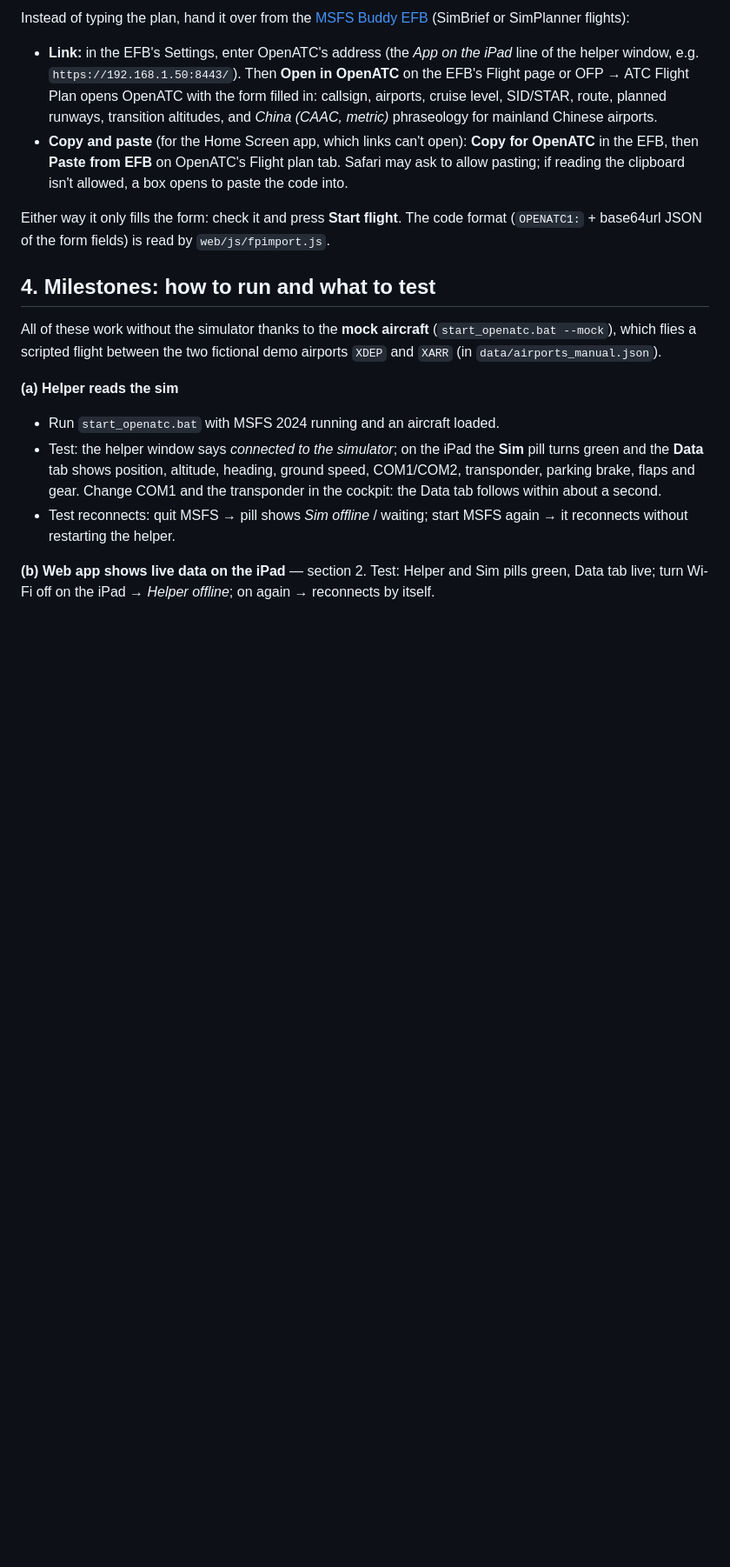
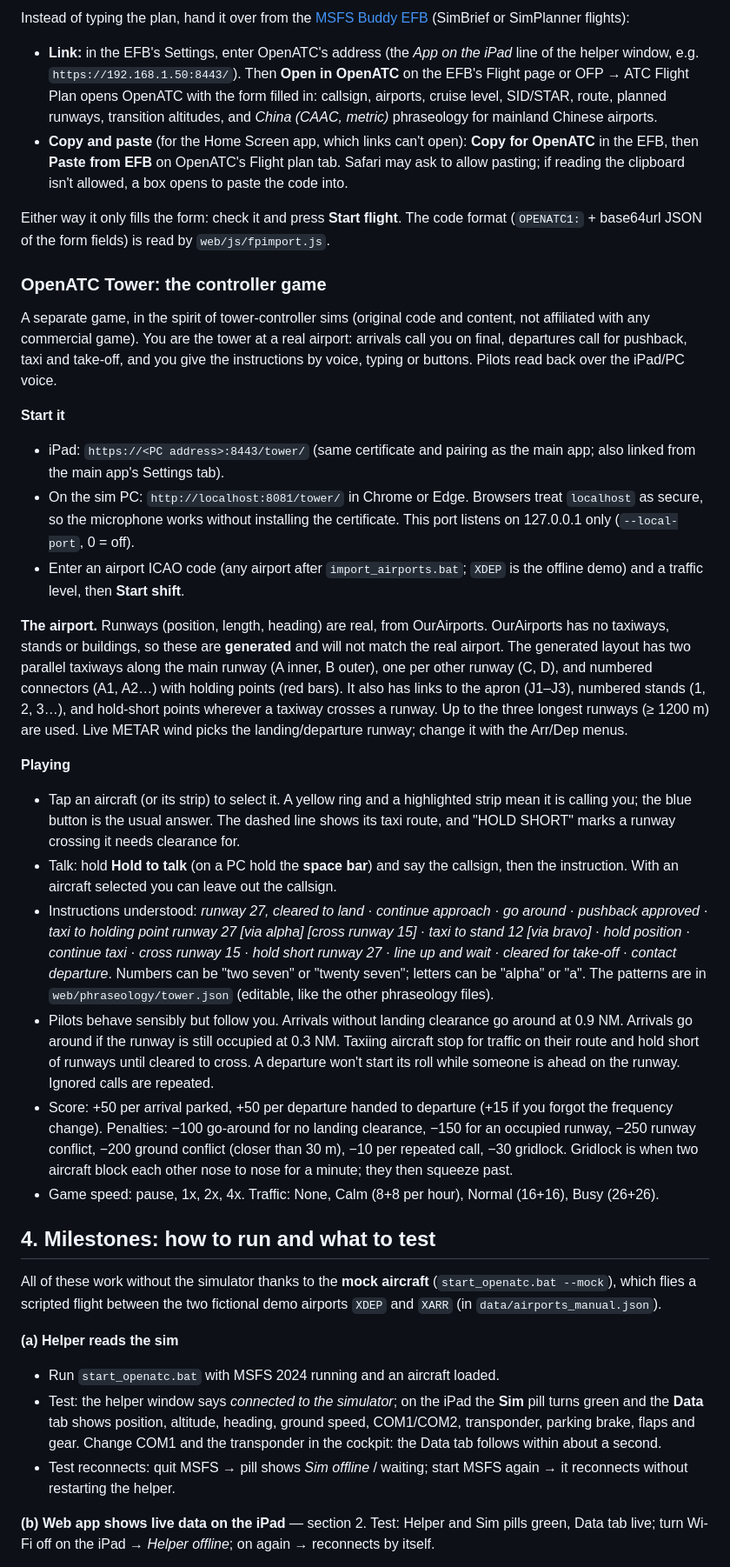
Before and after one commit to Themagicianleo/msfs-atc, a Markdown page: README.md, the part around one of its changes. Shown at 87% size. Rendered like a GitHub page; blank space fills up the shorter version.

```diff
--- a/README.md
+++ b/README.md
@@ -184,6 +184,58 @@ Either way it only fills the form: check it and press **Start flight**. The code
 format (`OPENATC1:` + base64url JSON of the form fields) is read by
 `web/js/fpimport.js`.
 
+### OpenATC Tower: the controller game
+
+A separate game, in the spirit of tower-controller sims (original code and content,
+not affiliated with any commercial game). You are the tower at a real airport:
+arrivals call you on final, departures call for pushback, taxi and take-off, and
+you give the instructions by voice, typing or buttons. Pilots read back over the
+iPad/PC voice.
+
+**Start it**
+- iPad: `https://<PC address>:8443/tower/` (same certificate and pairing as the main app;
+  also linked from the main app's Settings tab).
+- On the sim PC: `http://localhost:8081/tower/` in Chrome or Edge. Browsers treat
+  `localhost` as secure, so the microphone works without installing the certificate.
+  This port listens on 127.0.0.1 only (`--local-port`, 0 = off).
+- Enter an airport ICAO code (any airport after `import_airports.bat`; `XDEP` is the
+  offline demo) and a traffic level, then **Start shift**.
+
+**The airport.** Runways (position, length, heading) are real, from OurAirports.
+OurAirports has no taxiways, stands or buildings, so these are **generated** and will
+not match the real airport. The generated layout has two parallel taxiways along the
+main runway (A inner, B outer), one per other runway (C, D), and numbered connectors
+(A1, A2…) with holding points (red bars). It also has links to the apron (J1–J3),
+numbered stands (1, 2, 3…), and hold-short points wherever a taxiway crosses a runway.
+Up to the three longest runways (≥ 1200 m) are used. Live METAR wind picks the
+landing/departure runway; change it with the Arr/Dep menus.
+
+**Playing**
+- Tap an aircraft (or its strip) to select it. A yellow ring and a highlighted strip
+  mean it is calling you; the blue button is the usual answer. The dashed line shows
+  its taxi route, and "HOLD SHORT" marks a runway crossing it needs clearance for.
+- Talk: hold **Hold to talk** (on a PC hold the **space bar**) and say the callsign,
+  then the instruction. With an aircraft selected you can leave out the callsign.
+- Instructions understood: *runway 27, cleared to land* · *continue approach* ·
+  *go around* · *pushback approved* · *taxi to holding point runway 27 [via alpha]
+  [cross runway 15]* · *taxi to stand 12 [via bravo]* · *hold position* ·
+  *continue taxi* · *cross runway 15* · *hold short runway 27* · *line up and wait* ·
+  *cleared for take-off* · *contact departure*. Numbers can be "two seven" or
+  "twenty seven"; letters can be "alpha" or "a". The patterns are in
+  `web/phraseology/tower.json` (editable, like the other phraseology files).
+- Pilots behave sensibly but follow you. Arrivals without landing clearance go around
+  at 0.9 NM. Arrivals go around if the runway is still occupied at 0.3 NM. Taxiing
+  aircraft stop for traffic on their route and hold short of runways until cleared to
+  cross. A departure won't start its roll while someone is ahead on the runway.
+  Ignored calls are repeated.
+- Score: +50 per arrival parked, +50 per departure handed to departure (+15 if you
+  forgot the frequency change). Penalties: −100 go-around for no landing clearance,
+  −150 for an occupied runway, −250 runway conflict, −200 ground conflict (closer
+  than 30 m), −10 per repeated call, −30 gridlock. Gridlock is when two aircraft
+  block each other nose to nose for a minute; they then squeeze past.
+- Game speed: pause, 1x, 2x, 4x. Traffic: None, Calm (8+8 per hour), Normal (16+16),
+  Busy (26+26).
+
 ## 4. Milestones: how to run and what to test
 
 All of these work without the simulator thanks to the **mock aircraft**
```
Also changed, not shown: other parts of README.md (+33 -3 lines).
